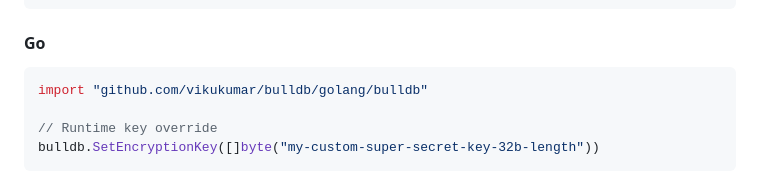
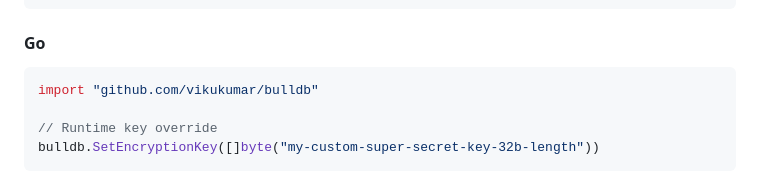
Before and after one commit to vikukumar/bulldb, a Markdown page: versions/1.0.0/README.md, the part around the change. GitHub-like rendering.

````diff
--- a/versions/1.0.0/README.md
+++ b/versions/1.0.0/README.md
@@ -89,7 +89,7 @@ SecurityEngine.setEncryptionKey(Buffer.from("my-custom-super-secret-key-32b-leng
 
 #### Go
 ```go
-import "github.com/vikukumar/bulldb/golang/bulldb"
+import "github.com/vikukumar/bulldb"
 
 // Runtime key override
 bulldb.SetEncryptionKey([]byte("my-custom-super-secret-key-32b-length"))
````
